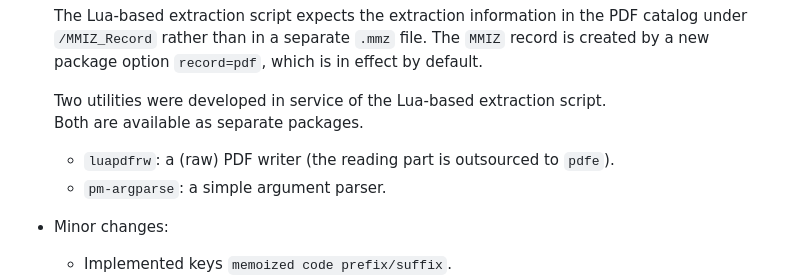
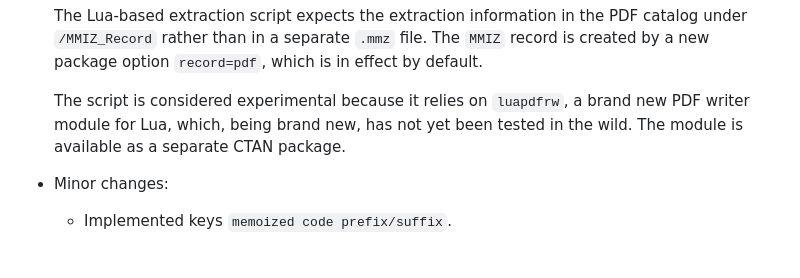
Before and after one commit to sasozivanovic/memoize, a Markdown page: CHANGELOG.md, the part around the change. Drawn GitHub-style; blank space fills up the shorter version.

Commit message:
Fix the changelog.

```diff
--- a/CHANGELOG.md
+++ b/CHANGELOG.md
@@ -17,11 +17,9 @@ repository](https://github.com/sasozivanovic/memoize).
   `MMIZ` record is created by a new package option `record=pdf`, which is in
   effect by default.
 
-  Two utilities were developed in service of the Lua-based extraction script.
-  Both are available as separate packages.
-
-  * `luapdfrw`: a (raw) PDF writer (the reading part is outsourced to `pdfe`).
-  * `pm-argparse`: a simple argument parser.
+  The script is considered experimental because it relies on `luapdfrw`, a
+  brand new PDF writer module for Lua, which, being brand new, has not yet been
+  tested in the wild.  The module is available as a separate CTAN package.
 
 * Minor changes:
   * Implemented keys `memoized code prefix/suffix`.
```
